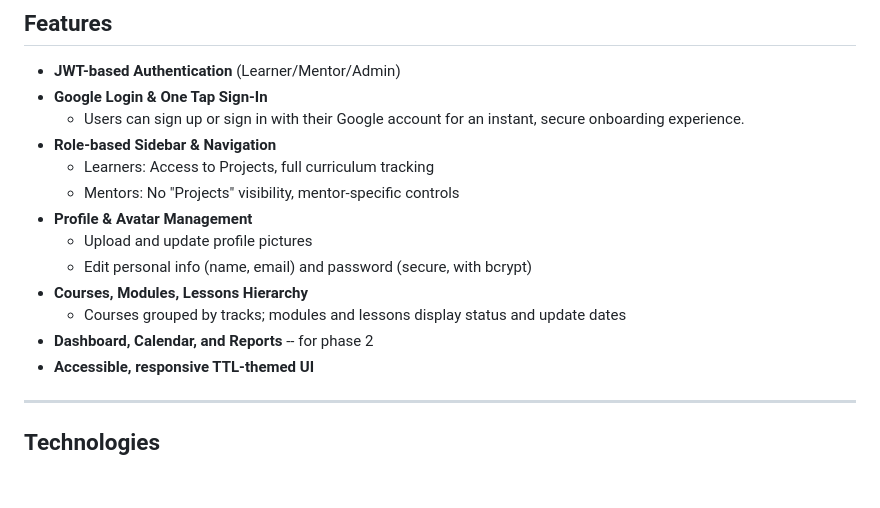
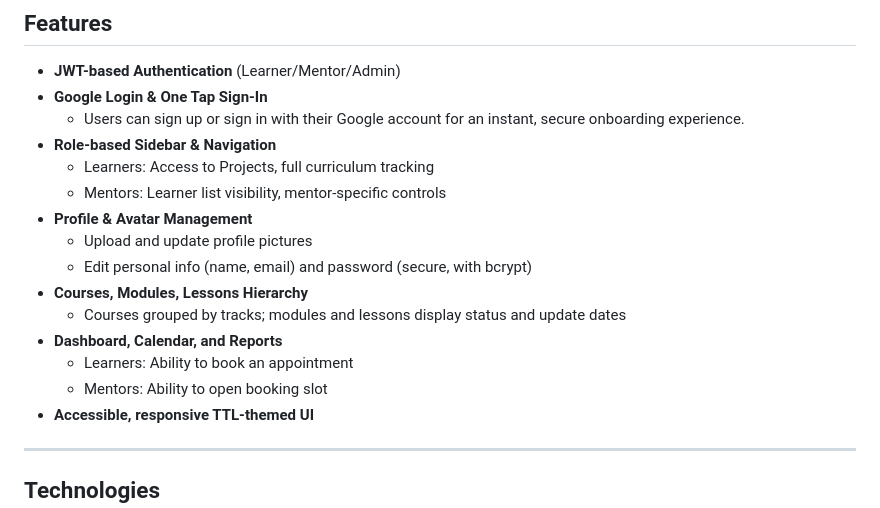
Before and after one commit to xmaemaumeowx/ttl, a Markdown page: README.md, the part around the change. Drawn GitHub-style; blank space fills up the shorter version.

```diff
--- a/README.md
+++ b/README.md
@@ -11,13 +11,15 @@ _The Tech Lab_ is a modern, role-based Learning Management System built with Nod
   - Users can sign up or sign in with their Google account for an instant, secure onboarding experience.
 - **Role-based Sidebar & Navigation**
   - Learners: Access to Projects, full curriculum tracking
-  - Mentors: No "Projects" visibility, mentor-specific controls
+  - Mentors: Learner list visibility, mentor-specific controls
 - **Profile & Avatar Management**
   - Upload and update profile pictures
   - Edit personal info (name, email) and password (secure, with bcrypt)
 - **Courses, Modules, Lessons Hierarchy**
   - Courses grouped by tracks; modules and lessons display status and update dates
-- **Dashboard, Calendar, and Reports** -- for phase 2
+- **Dashboard, Calendar, and Reports**
+  - Learners: Ability to book an appointment
+  - Mentors: Ability to open booking slot
 - **Accessible, responsive TTL-themed UI**
 
 ---
```
